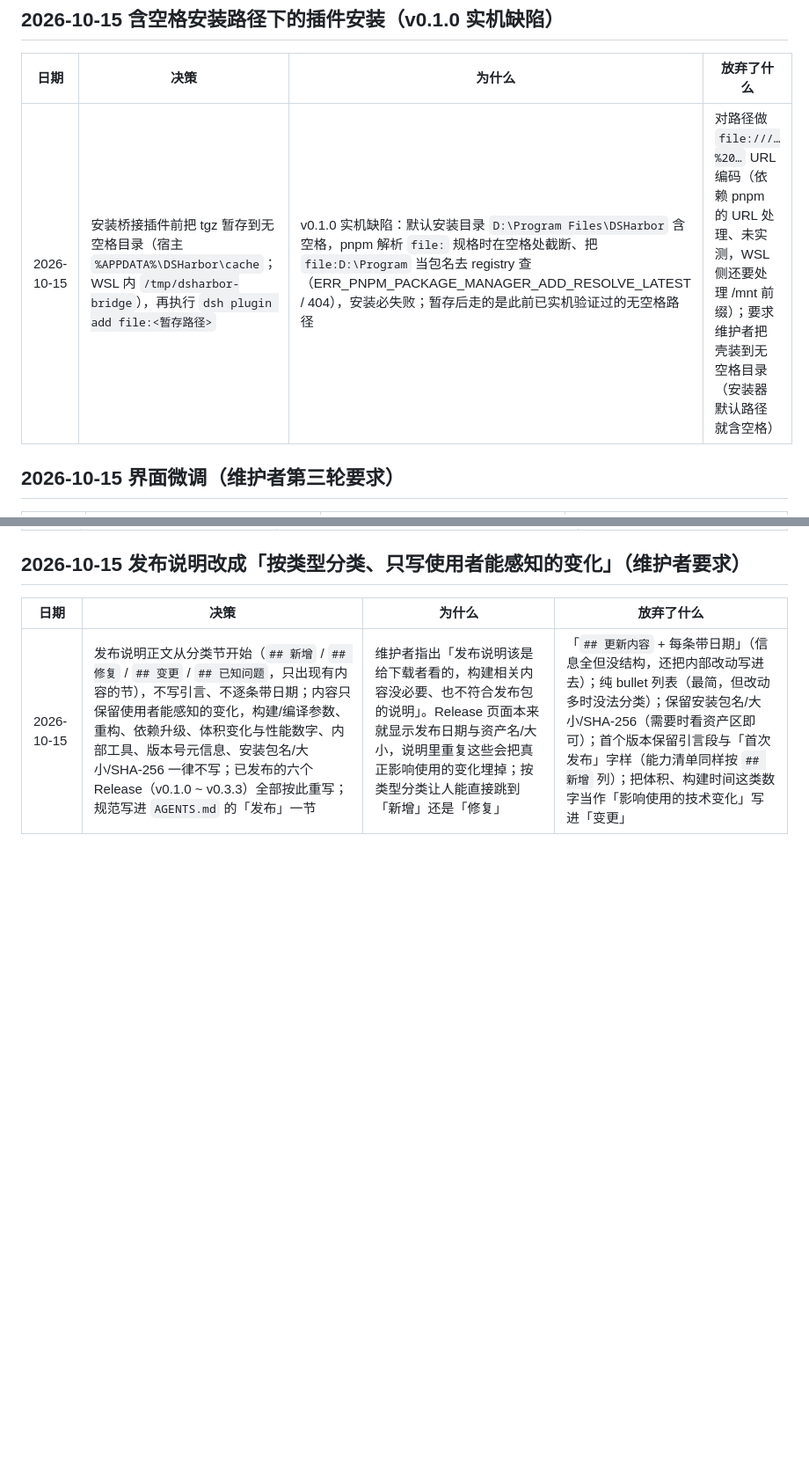
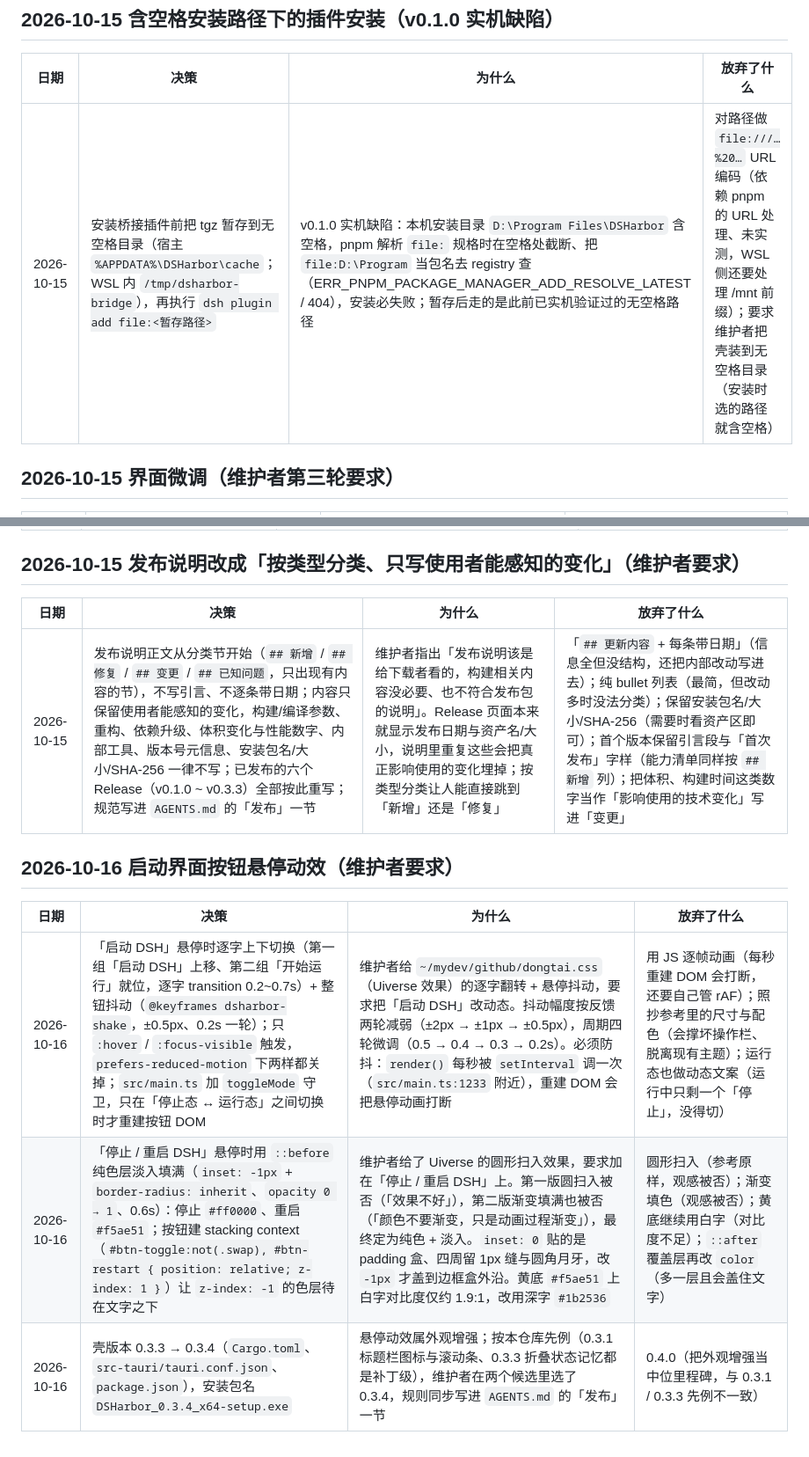
Before and after one commit to BoxMiao007/dsharbor, a Markdown page: docs/decisions.md, 2 parts joined by grey strips. Shown at 88% size. Drawn GitHub-style; blank space fills up the shorter version.

```diff
--- a/docs/decisions.md
+++ b/docs/decisions.md
@@ -77,7 +77,7 @@
 
 | 日期 | 决策 | 为什么 | 放弃了什么 |
 |------|------|--------|------------|
-| 2026-10-15 | 安装桥接插件前把 tgz 暂存到无空格目录（宿主 `%APPDATA%\DSHarbor\cache`；WSL 内 `/tmp/dsharbor-bridge`），再执行 `dsh plugin add file:<暂存路径>` | v0.1.0 实机缺陷：默认安装目录 `D:\Program Files\DSHarbor` 含空格，pnpm 解析 `file:` 规格时在空格处截断、把 `file:D:\Program` 当包名去 registry 查（ERR_PNPM_PACKAGE_MANAGER_ADD_RESOLVE_LATEST / 404），安装必失败；暂存后走的是此前已实机验证过的无空格路径 | 对路径做 `file:///…%20…` URL 编码（依赖 pnpm 的 URL 处理、未实测，WSL 侧还要处理 /mnt 前缀）；要求维护者把壳装到无空格目录（安装器默认路径就含空格） |
+| 2026-10-15 | 安装桥接插件前把 tgz 暂存到无空格目录（宿主 `%APPDATA%\DSHarbor\cache`；WSL 内 `/tmp/dsharbor-bridge`），再执行 `dsh plugin add file:<暂存路径>` | v0.1.0 实机缺陷：本机安装目录 `D:\Program Files\DSHarbor` 含空格，pnpm 解析 `file:` 规格时在空格处截断、把 `file:D:\Program` 当包名去 registry 查（ERR_PNPM_PACKAGE_MANAGER_ADD_RESOLVE_LATEST / 404），安装必失败；暂存后走的是此前已实机验证过的无空格路径 | 对路径做 `file:///…%20…` URL 编码（依赖 pnpm 的 URL 处理、未实测，WSL 侧还要处理 /mnt 前缀）；要求维护者把壳装到无空格目录（安装时选的路径就含空格） |
 
 ## 2026-10-15 界面微调（维护者第三轮要求）
 
@@ -197,3 +197,11 @@
 | 日期 | 决策 | 为什么 | 放弃了什么 |
 |------|------|--------|------------|
 | 2026-10-15 | 发布说明正文从分类节开始（`## 新增` / `## 修复` / `## 变更` / `## 已知问题`，只出现有内容的节），不写引言、不逐条带日期；内容只保留使用者能感知的变化，构建/编译参数、重构、依赖升级、体积变化与性能数字、内部工具、版本号元信息、安装包名/大小/SHA-256 一律不写；已发布的六个 Release（v0.1.0 ~ v0.3.3）全部按此重写；规范写进 `AGENTS.md` 的「发布」一节 | 维护者指出「发布说明该是给下载者看的，构建相关内容没必要、也不符合发布包的说明」。Release 页面本来就显示发布日期与资产名/大小，说明里重复这些会把真正影响使用的变化埋掉；按类型分类让人能直接跳到「新增」还是「修复」 | 「`## 更新内容` + 每条带日期」（信息全但没结构，还把内部改动写进去）；纯 bullet 列表（最简，但改动多时没法分类）；保留安装包名/大小/SHA-256（需要时看资产区即可）；首个版本保留引言段与「首次发布」字样（能力清单同样按 `## 新增` 列）；把体积、构建时间这类数字当作「影响使用的技术变化」写进「变更」 |
+
+## 2026-10-16 启动界面按钮悬停动效（维护者要求）
+
+| 日期 | 决策 | 为什么 | 放弃了什么 |
+|------|------|--------|------------|
+| 2026-10-16 | 「启动 DSH」悬停时逐字上下切换（第一组「启动 DSH」上移、第二组「开始运行」就位，逐字 transition 0.2~0.7s）+ 整钮抖动（`@keyframes dsharbor-shake`，±0.5px、0.2s 一轮）；只 `:hover` / `:focus-visible` 触发，`prefers-reduced-motion` 下两样都关掉；`src/main.ts` 加 `toggleMode` 守卫，只在「停止态 ↔ 运行态」之间切换时才重建按钮 DOM | 维护者给 `~/mydev/github/dongtai.css`（Uiverse 效果）的逐字翻转 + 悬停抖动，要求把「启动 DSH」改动态。抖动幅度按反馈两轮减弱（±2px → ±1px → ±0.5px），周期四轮微调（0.5 → 0.4 → 0.3 → 0.2s）。必须防抖：`render()` 每秒被 `setInterval` 调一次（`src/main.ts:1233` 附近），重建 DOM 会把悬停动画打断 | 用 JS 逐帧动画（每秒重建 DOM 会打断，还要自己管 rAF）；照抄参考里的尺寸与配色（会撑坏操作栏、脱离现有主题）；运行态也做动态文案（运行中只剩一个「停止」，没得切） |
+| 2026-10-16 | 「停止 / 重启 DSH」悬停时用 `::before` 纯色层淡入填满（`inset: -1px` + `border-radius: inherit`、`opacity 0 → 1`、0.6s）：停止 `#ff0000`、重启 `#f5ae51`；按钮建 stacking context（`#btn-toggle:not(.swap), #btn-restart { position: relative; z-index: 1 }`）让 `z-index: -1` 的色层待在文字之下 | 维护者给了 Uiverse 的圆形扫入效果，要求加在「停止 / 重启 DSH」上。第一版圆扫入被否（「效果不好」），第二版渐变填满也被否（「颜色不要渐变，只是动画过程渐变」），最终定为纯色 + 淡入。`inset: 0` 贴的是 padding 盒、四周留 1px 缝与圆角月牙，改 `-1px` 才盖到边框盒外沿。黄底 `#f5ae51` 上白字对比度仅约 1.9:1，改用深字 `#1b2536` | 圆形扫入（参考原样，观感被否）；渐变填色（观感被否）；黄底继续用白字（对比度不足）；`::after` 覆盖层再改 `color`（多一层且会盖住文字） |
+| 2026-10-16 | 壳版本 0.3.3 → 0.3.4（`Cargo.toml`、`src-tauri/tauri.conf.json`、`package.json`），安装包名 `DSHarbor_0.3.4_x64-setup.exe` | 悬停动效属外观增强；按本仓库先例（0.3.1 标题栏图标与滚动条、0.3.3 折叠状态记忆都是补丁级），维护者在两个候选里选了 0.3.4，规则同步写进 `AGENTS.md` 的「发布」一节 | 0.4.0（把外观增强当中位里程碑，与 0.3.1 / 0.3.3 先例不一致） |
```
Also changed, not shown: AGENTS.md (+1 -0 lines), docs/manual-acceptance.md (+4 -4 lines).
